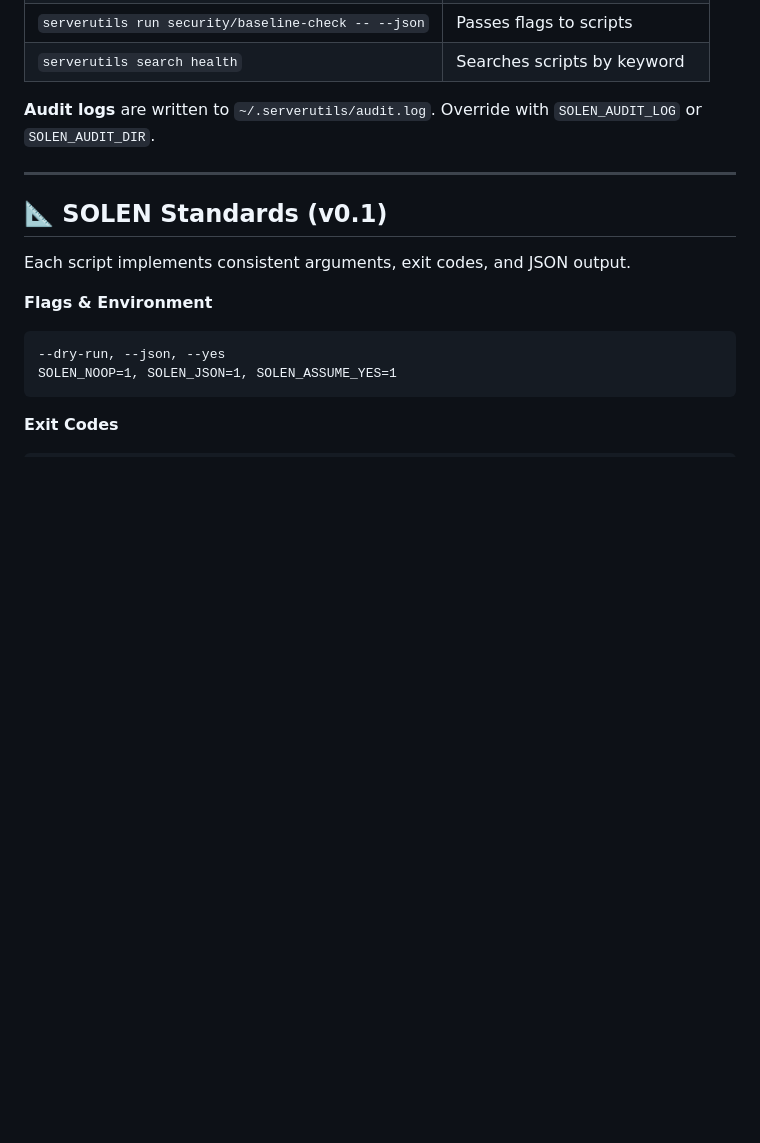
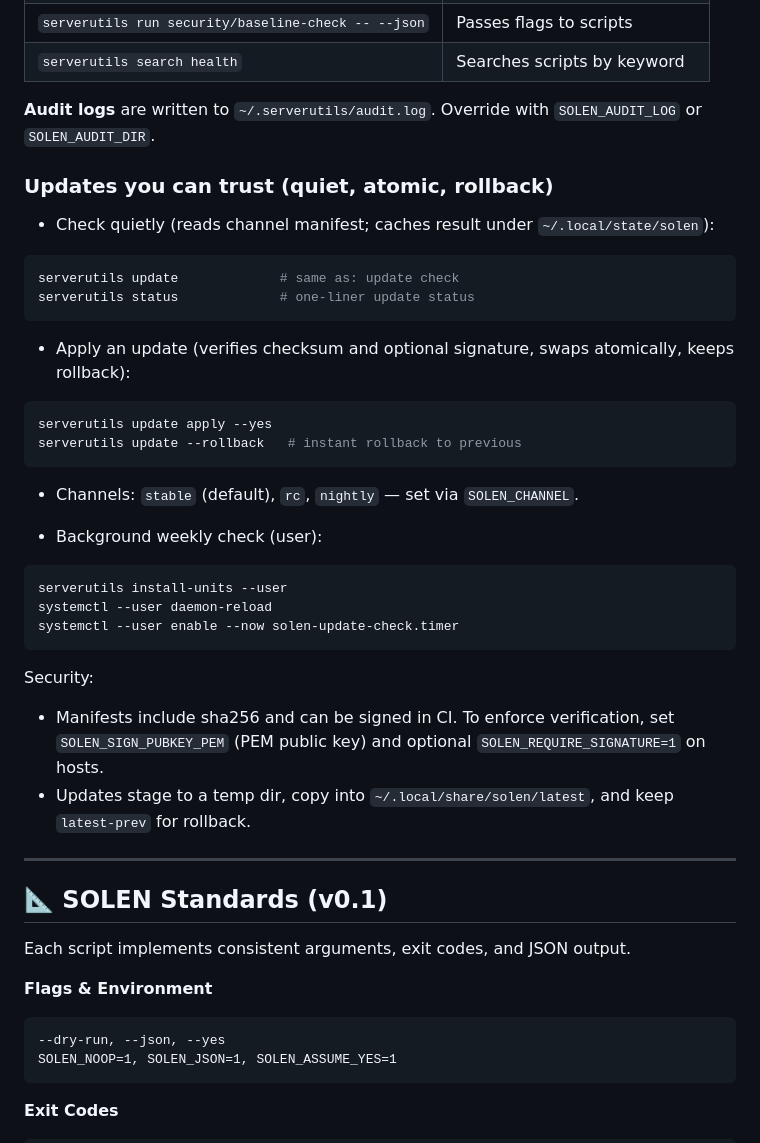
Before and after one commit to ShinniUwU/SOLEN, a Markdown page: README.md, the part around one of its changes. GitHub-like rendering; blank space fills up the shorter version.

````diff
--- a/README.md
+++ b/README.md
@@ -67,6 +63,37 @@ The `serverutils` CLI discovers and executes any SOLEN script in the `Scripts/`
 
 **Audit logs** are written to `~/.serverutils/audit.log`.
 Override with `SOLEN_AUDIT_LOG` or `SOLEN_AUDIT_DIR`.
+
+### Updates you can trust (quiet, atomic, rollback)
+
+- Check quietly (reads channel manifest; caches result under `~/.local/state/solen`):
+
+```bash
+serverutils update             # same as: update check
+serverutils status             # one‑liner update status
+```
+
+- Apply an update (verifies checksum and optional signature, swaps atomically, keeps rollback):
+
+```bash
+serverutils update apply --yes
+serverutils update --rollback   # instant rollback to previous
+```
+
+- Channels: `stable` (default), `rc`, `nightly` — set via `SOLEN_CHANNEL`.
+
+- Background weekly check (user):
+
+```bash
+serverutils install-units --user
+systemctl --user daemon-reload
+systemctl --user enable --now solen-update-check.timer
+```
+
+Security:
+- Manifests include sha256 and can be signed in CI. To enforce verification, set `SOLEN_SIGN_PUBKEY_PEM` (PEM public key)
+  and optional `SOLEN_REQUIRE_SIGNATURE=1` on hosts.
+- Updates stage to a temp dir, copy into `~/.local/share/solen/latest`, and keep `latest-prev` for rollback.
 
 ---
 
````
Also changed, not shown: other parts of README.md (+36 -37 lines).
